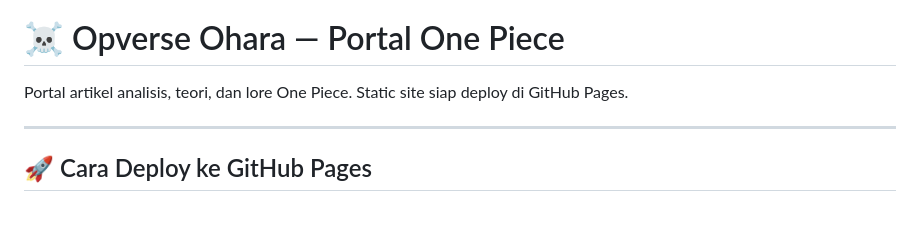
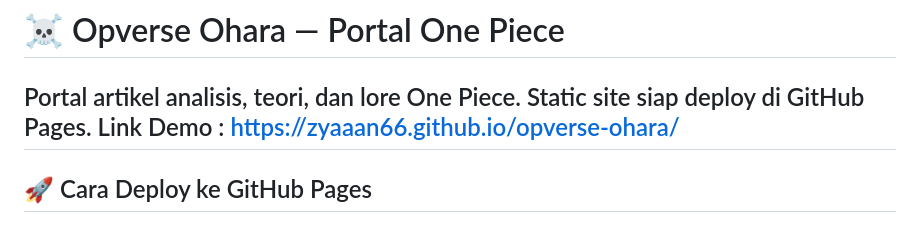
Before and after one commit to zyaaan66/opverse-ohara, a Markdown page: README.md, the part around the change. Drawn GitHub-style.

```diff
--- a/README.md
+++ b/README.md
@@ -1,7 +1,7 @@
 # ☠ Opverse Ohara — Portal One Piece
 
 Portal artikel analisis, teori, dan lore One Piece. Static site siap deploy di GitHub Pages.
-
+Link Demo : https://zyaaan66.github.io/opverse-ohara/
 ---
 
 ## 🚀 Cara Deploy ke GitHub Pages
```
